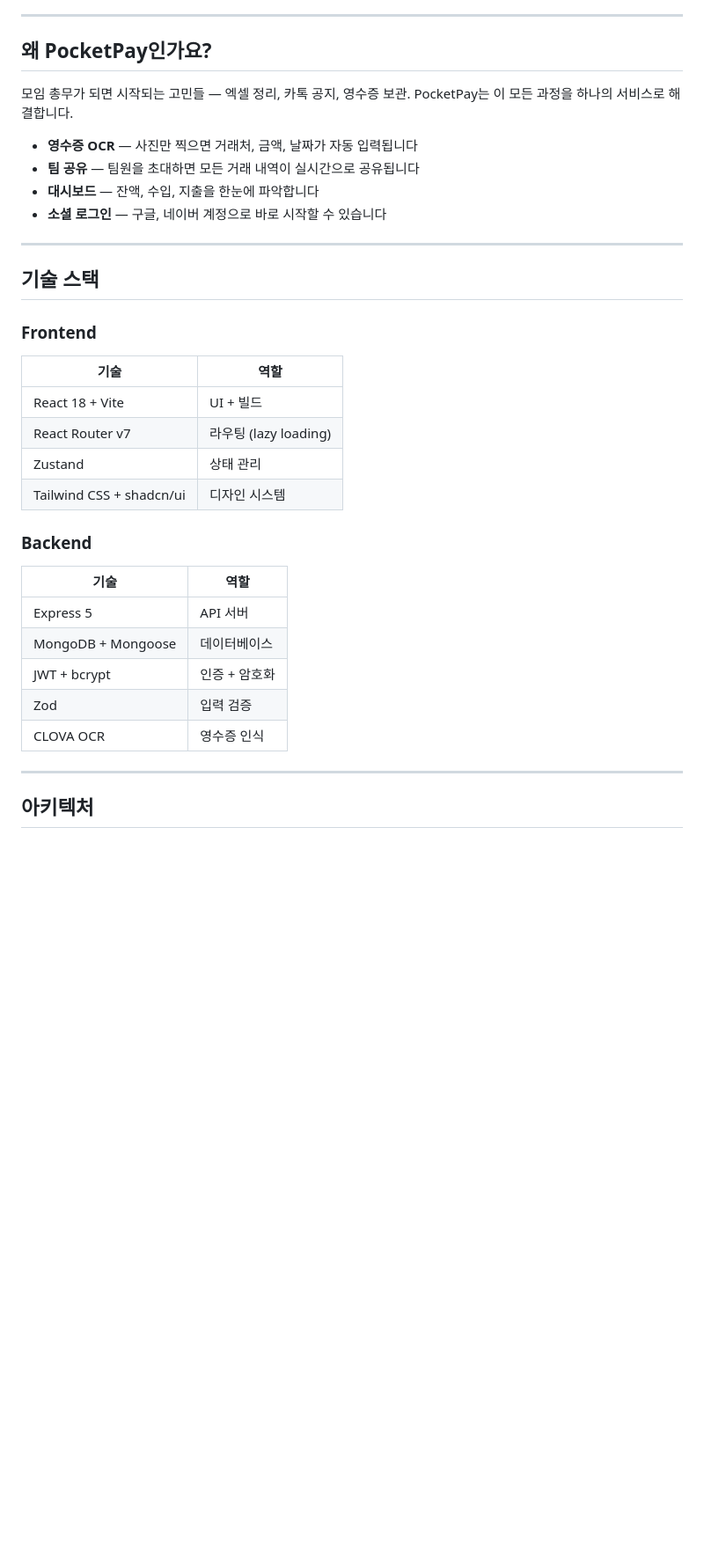
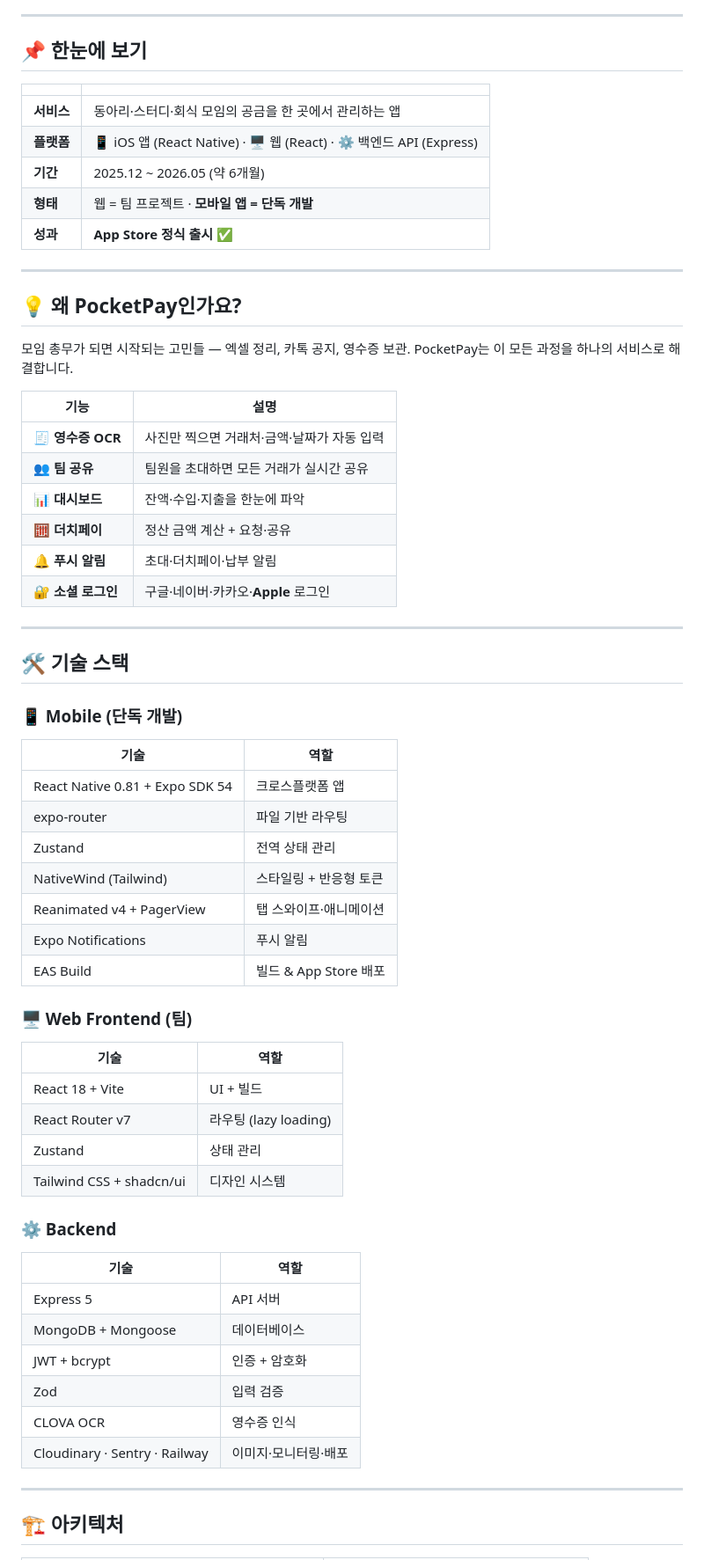
Before and after one commit to P2P-J/PocketPay, a Markdown page: README.md, the part around one of its changes. Shown at 88% size. GitHub-like rendering; blank space fills up the shorter version.

```diff
--- a/README.md
+++ b/README.md
@@ -7,40 +25,66 @@
 
 ---
 
-## 왜 PocketPay인가요?
+## 📌 한눈에 보기
+
+| | |
+| --- | --- |
+| **서비스** | 동아리·스터디·회식 모임의 공금을 한 곳에서 관리하는 앱 |
+| **플랫폼** | 📱 iOS 앱 (React Native) · 🖥️ 웹 (React) · ⚙️ 백엔드 API (Express) |
+| **기간** | 2025.12 ~ 2026.05 (약 6개월) |
+| **형태** | 웹 = 팀 프로젝트 · **모바일 앱 = 단독 개발** |
+| **성과** | **App Store 정식 출시** ✅ |
+
+---
+
+## 💡 왜 PocketPay인가요?
 
 모임 총무가 되면 시작되는 고민들 — 엑셀 정리, 카톡 공지, 영수증 보관.
 PocketPay는 이 모든 과정을 하나의 서비스로 해결합니다.
 
-- **영수증 OCR** — 사진만 찍으면 거래처, 금액, 날짜가 자동 입력됩니다
-- **팀 공유** — 팀원을 초대하면 모든 거래 내역이 실시간으로 공유됩니다
-- **대시보드** — 잔액, 수입, 지출을 한눈에 파악합니다
-- **소셜 로그인** — 구글, 네이버 계정으로 바로 시작할 수 있습니다
+| 기능 | 설명 |
+| --- | --- |
+| 🧾 **영수증 OCR** | 사진만 찍으면 거래처·금액·날짜가 자동 입력 |
+| 👥 **팀 공유** | 팀원을 초대하면 모든 거래가 실시간 공유 |
+| 📊 **대시보드** | 잔액·수입·지출을 한눈에 파악 |
+| 🧮 **더치페이** | 정산 금액 계산 + 요청·공유 |
+| 🔔 **푸시 알림** | 초대·더치페이·납부 알림 |
+| 🔐 **소셜 로그인** | 구글·네이버·카카오·**Apple** 로그인 |
 
 ---
 
-## 기술 스택
+## 🛠️ 기술 스택
 
-### Frontend
+### 📱 Mobile (단독 개발)
+| 기술 | 역할 |
+| --- | --- |
+| React Native 0.81 + Expo SDK 54 | 크로스플랫폼 앱 |
+| expo-router | 파일 기반 라우팅 |
+| Zustand | 전역 상태 관리 |
+| NativeWind (Tailwind) | 스타일링 + 반응형 토큰 |
+| Reanimated v4 + PagerView | 탭 스와이프·애니메이션 |
+| Expo Notifications | 푸시 알림 |
+| EAS Build | 빌드 & App Store 배포 |
 
-| 기술                     | 역할                  |
-| ------------------------ | --------------------- |
-| React 18 + Vite          | UI + 빌드             |
-| React Router v7          | 라우팅 (lazy loading) |
-| Zustand                  | 상태 관리             |
-| Tailwind CSS + shadcn/ui | 디자인 시스템         |
+### 🖥️ Web Frontend (팀)
+| 기술 | 역할 |
+| --- | --- |
+| React 18 + Vite | UI + 빌드 |
+| React Router v7 | 라우팅 (lazy loading) |
+| Zustand | 상태 관리 |
+| Tailwind CSS + shadcn/ui | 디자인 시스템 |
 
-### Backend
-
-| 기술               | 역할          |
-| ------------------ | ------------- |
-| Express 5          | API 서버      |
-| MongoDB + Mongoose | 데이터베이스  |
-| JWT + bcrypt       | 인증 + 암호화 |
-| Zod                | 입력 검증     |
-| CLOVA OCR          | 영수증 인식   |
+### ⚙️ Backend
+| 기술 | 역할 |
+| --- | --- |
+| Express 5 | API 서버 |
+| MongoDB + Mongoose | 데이터베이스 |
+| JWT + bcrypt | 인증 + 암호화 |
+| Zod | 입력 검증 |
+| CLOVA OCR | 영수증 인식 |
+| Cloudinary · Sentry · Railway | 이미지·모니터링·배포 |
 
 ---
 
-## 아키텍처
+## 🏗️ 아키텍처
 
```
Also changed, not shown: other parts of README.md (+143 -63 lines).
